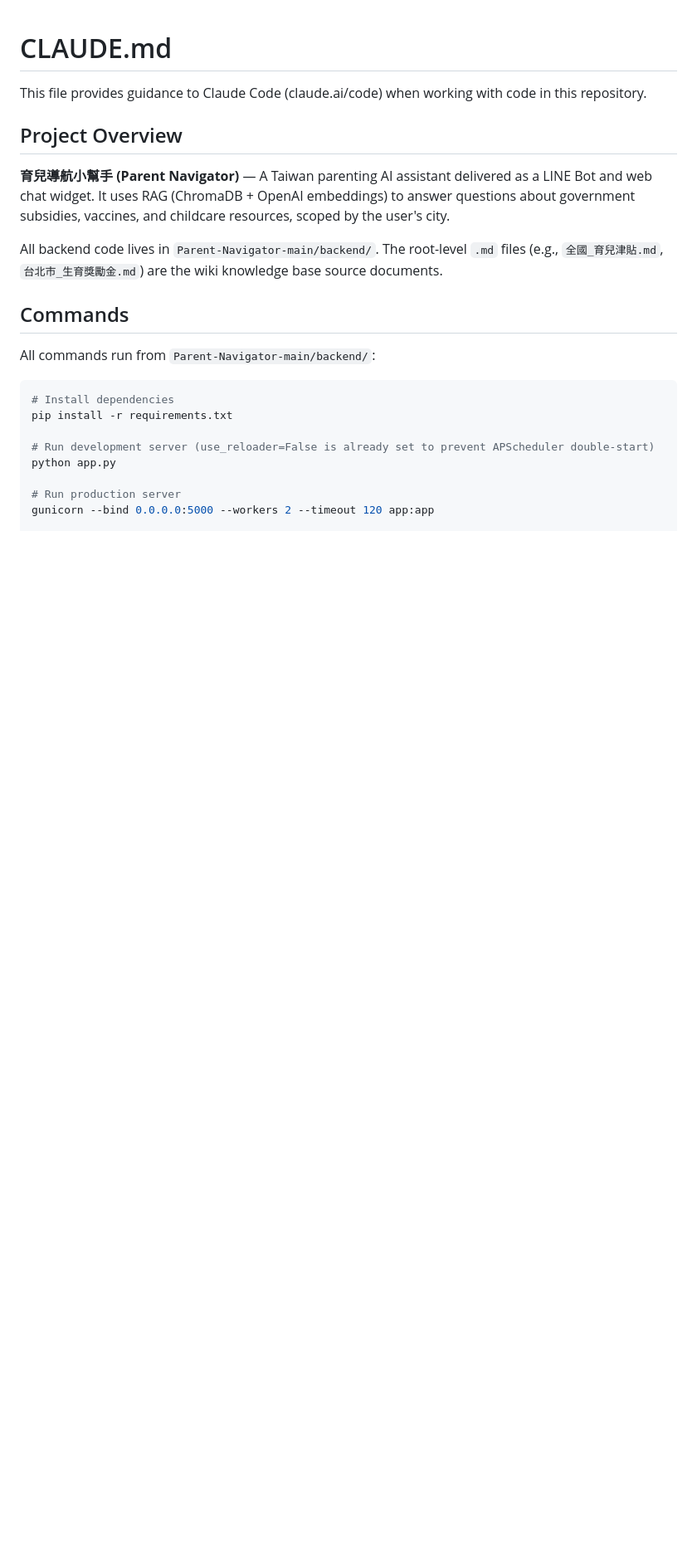
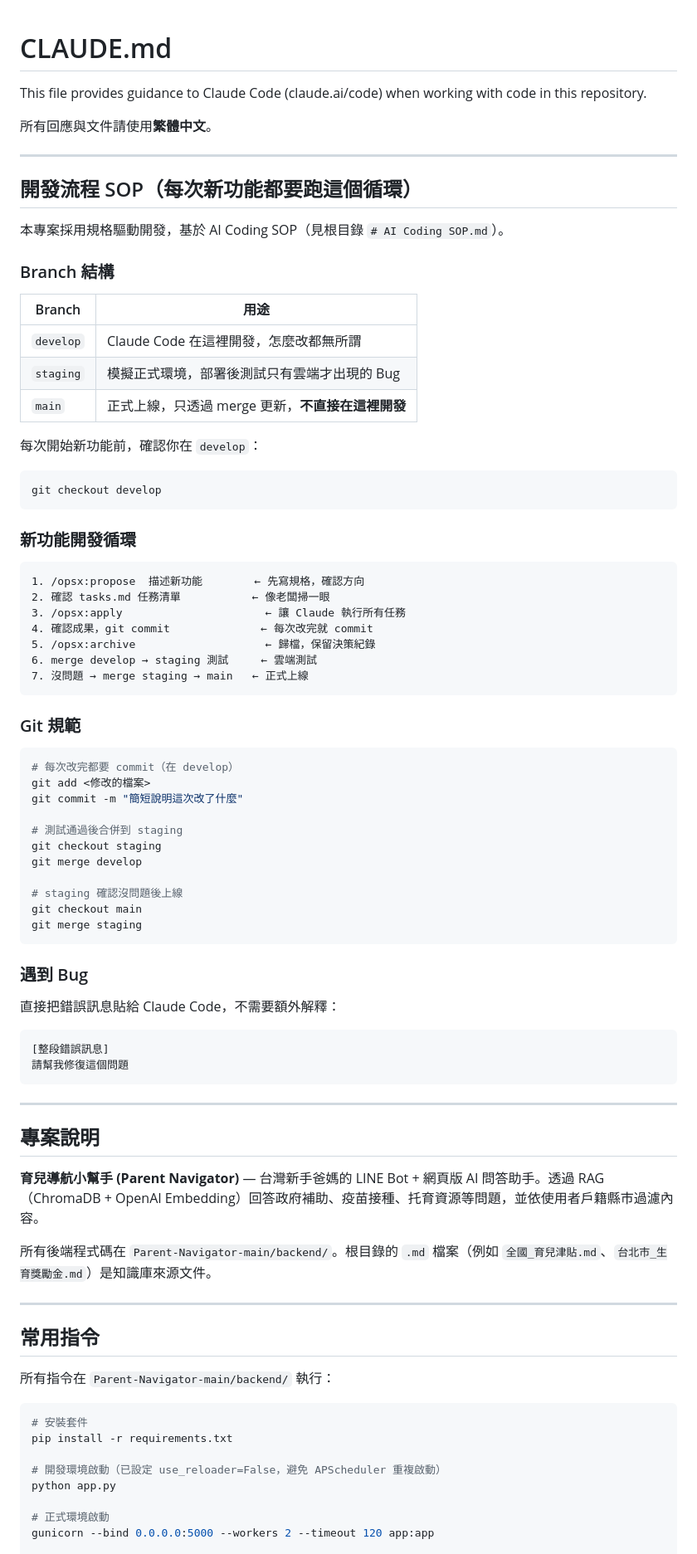
Before and after one commit to boyi-boyi-long/parent-navigator, a Markdown page: CLAUDE.md, the part around one of its changes. Shown at 83% size. GitHub-like rendering; blank space fills up the shorter version.

````diff
--- a/CLAUDE.md
+++ b/CLAUDE.md
@@ -2,23 +2,84 @@
 
 This file provides guidance to Claude Code (claude.ai/code) when working with code in this repository.
 
-## Project Overview
+所有回應與文件請使用**繁體中文**。
 
-**育兒導航小幫手 (Parent Navigator)** — A Taiwan parenting AI assistant delivered as a LINE Bot and web chat widget. It uses RAG (ChromaDB + OpenAI embeddings) to answer questions about government subsidies, vaccines, and childcare resources, scoped by the user's city.
+---
 
-All backend code lives in `Parent-Navigator-main/backend/`. The root-level `.md` files (e.g., `全國_育兒津貼.md`, `台北市_生育獎勵金.md`) are the wiki knowledge base source documents.
+## 開發流程 SOP（每次新功能都要跑這個循環）
 
-## Commands
+本專案採用規格驅動開發，基於 AI Coding SOP（見根目錄 `# AI Coding SOP.md`）。
 
-All commands run from `Parent-Navigator-main/backend/`:
+### Branch 結構
+
+| Branch | 用途 |
+|--------|------|
+| `develop` | Claude Code 在這裡開發，怎麼改都無所謂 |
+| `staging` | 模擬正式環境，部署後測試只有雲端才出現的 Bug |
+| `main` | 正式上線，只透過 merge 更新，**不直接在這裡開發** |
+
+每次開始新功能前，確認你在 `develop`：
+```bash
+git checkout develop
+```
+
+### 新功能開發循環
+
+```
+1. /opsx:propose  描述新功能        ← 先寫規格，確認方向
+2. 確認 tasks.md 任務清單           ← 像老闆掃一眼
+3. /opsx:apply                      ← 讓 Claude 執行所有任務
+4. 確認成果，git commit              ← 每次改完就 commit
+5. /opsx:archive                    ← 歸檔，保留決策紀錄
+6. merge develop → staging 測試     ← 雲端測試
+7. 沒問題 → merge staging → main   ← 正式上線
+```
+
+### Git 規範
 
 ```bash
-# Install dependencies
+# 每次改完都要 commit（在 develop）
+git add <修改的檔案>
+git commit -m "簡短說明這次改了什麼"
+
+# 測試通過後合併到 staging
+git checkout staging
+git merge develop
+
+# staging 確認沒問題後上線
+git checkout main
+git merge staging
+```
+
+### 遇到 Bug
+
+直接把錯誤訊息貼給 Claude Code，不需要額外解釋：
+```
+[整段錯誤訊息]
+請幫我修復這個問題
+```
+
+---
+
+## 專案說明
+
+**育兒導航小幫手 (Parent Navigator)** — 台灣新手爸媽的 LINE Bot + 網頁版 AI 問答助手。透過 RAG（ChromaDB + OpenAI Embedding）回答政府補助、疫苗接種、托育資源等問題，並依使用者戶籍縣市過濾內容。
+
+所有後端程式碼在 `Parent-Navigator-main/backend/`。根目錄的 `.md` 檔案（例如 `全國_育兒津貼.md`、`台北市_生育獎勵金.md`）是知識庫來源文件。
+
+---
+
+## 常用指令
+
+所有指令在 `Parent-Navigator-main/backend/` 執行：
+
+```bash
+# 安裝套件
 pip install -r requirements.txt
 
-# Run development server (use_reloader=False is already set to prevent APScheduler double-start)
+# 開發環境啟動（已設定 use_reloader=False，避免 APScheduler 重複啟動）
 python app.py
 
-# Run production server
+# 正式環境啟動
 gunicorn --bind 0.0.0.0:5000 --workers 2 --timeout 120 app:app
 
````
Also changed, not shown: other parts of CLAUDE.md (+50 -48 lines).
